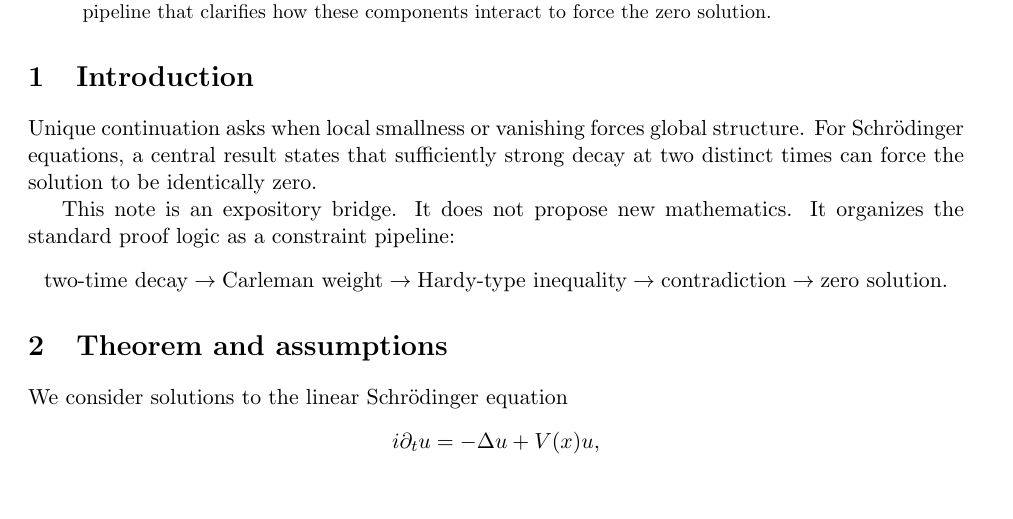
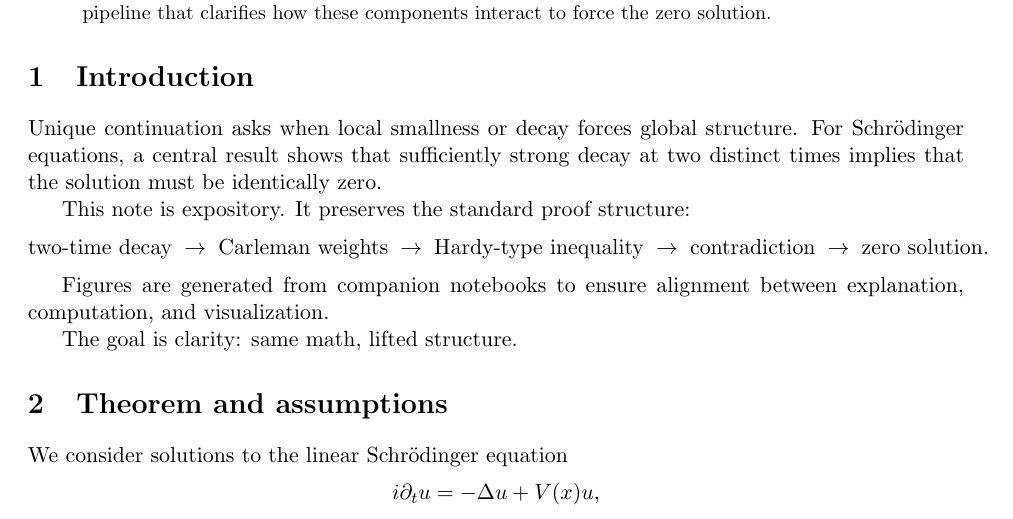
Before and after one commit to thinkthoughts/unique-continuation-constraint-lab, a LaTeX paper (paper/main.tex, which reads paper/sections/01_intro.tex): part of page 1 of 3, cut so that both start at the same text, the shorter picture padded with empty space. Compiled offline with pdfLaTeX.

Commit message:
Update 01_intro.tex

```diff
--- a/paper/sections/01_intro.tex
+++ b/paper/sections/01_intro.tex
@@ -1,13 +1,21 @@
 \section{Introduction}
 
-Unique continuation asks when local smallness or vanishing forces global structure.
-For Schr\"odinger equations, a central result states that sufficiently strong decay at two distinct times can force the solution to be identically zero.
+Unique continuation asks when local smallness or decay forces global structure.
+For Schrödinger equations, a central result shows that sufficiently strong decay at two distinct times implies that the solution must be identically zero.
 
-This note is an expository bridge. It does not propose new mathematics. It organizes the standard proof logic as a constraint pipeline:
+This note is expository. It preserves the standard proof structure:
 \[
 \text{two-time decay}
-\to \text{Carleman weight}
-\to \text{Hardy-type inequality}
-\to \text{contradiction}
-\to \text{zero solution}.
+\;\rightarrow\;
+\text{Carleman weights}
+\;\rightarrow\;
+\text{Hardy-type inequality}
+\;\rightarrow\;
+\text{contradiction}
+\;\rightarrow\;
+\text{zero solution}.
 \]
+
+Figures are generated from companion notebooks to ensure alignment between explanation, computation, and visualization.
+
+The goal is clarity: same math, lifted structure.
```
